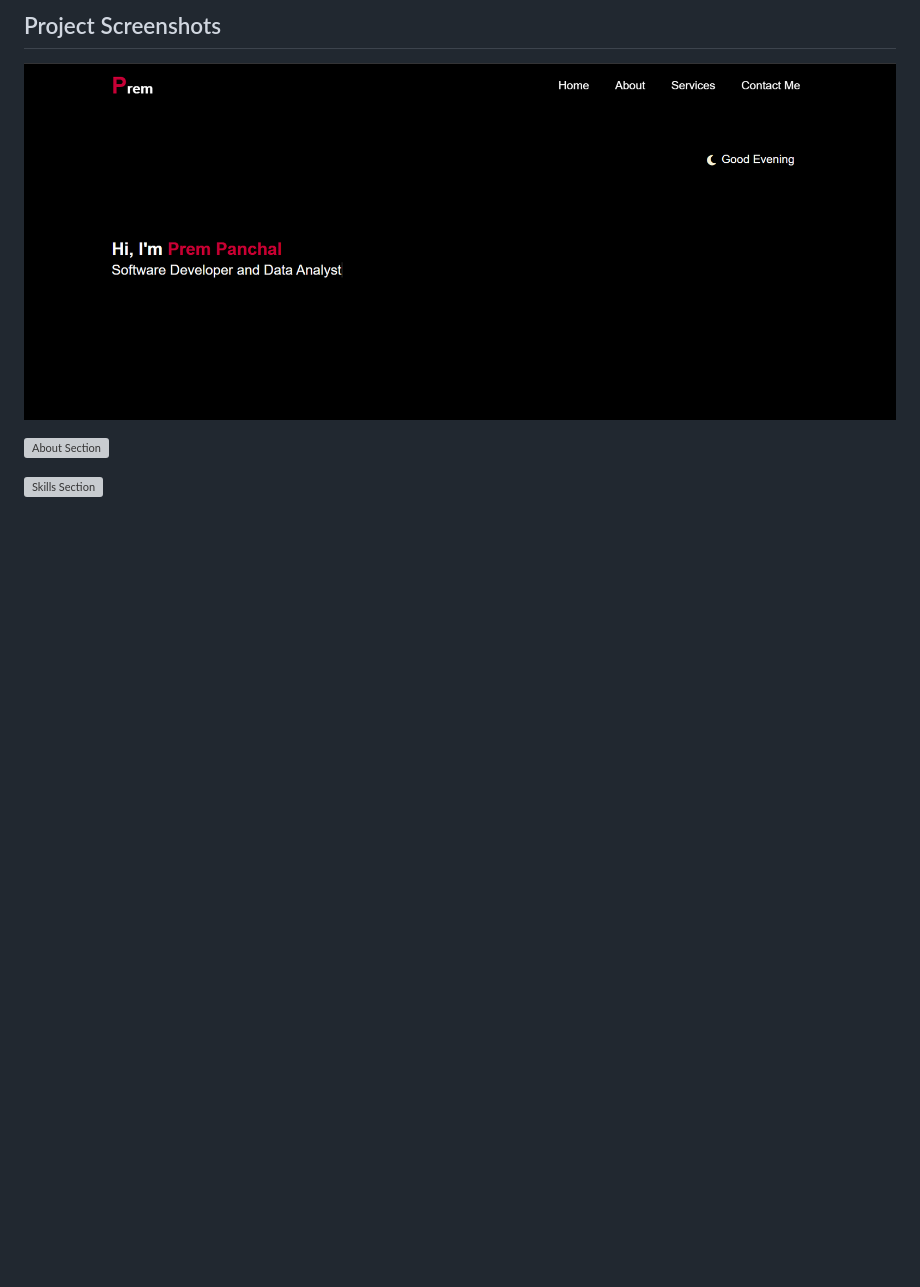
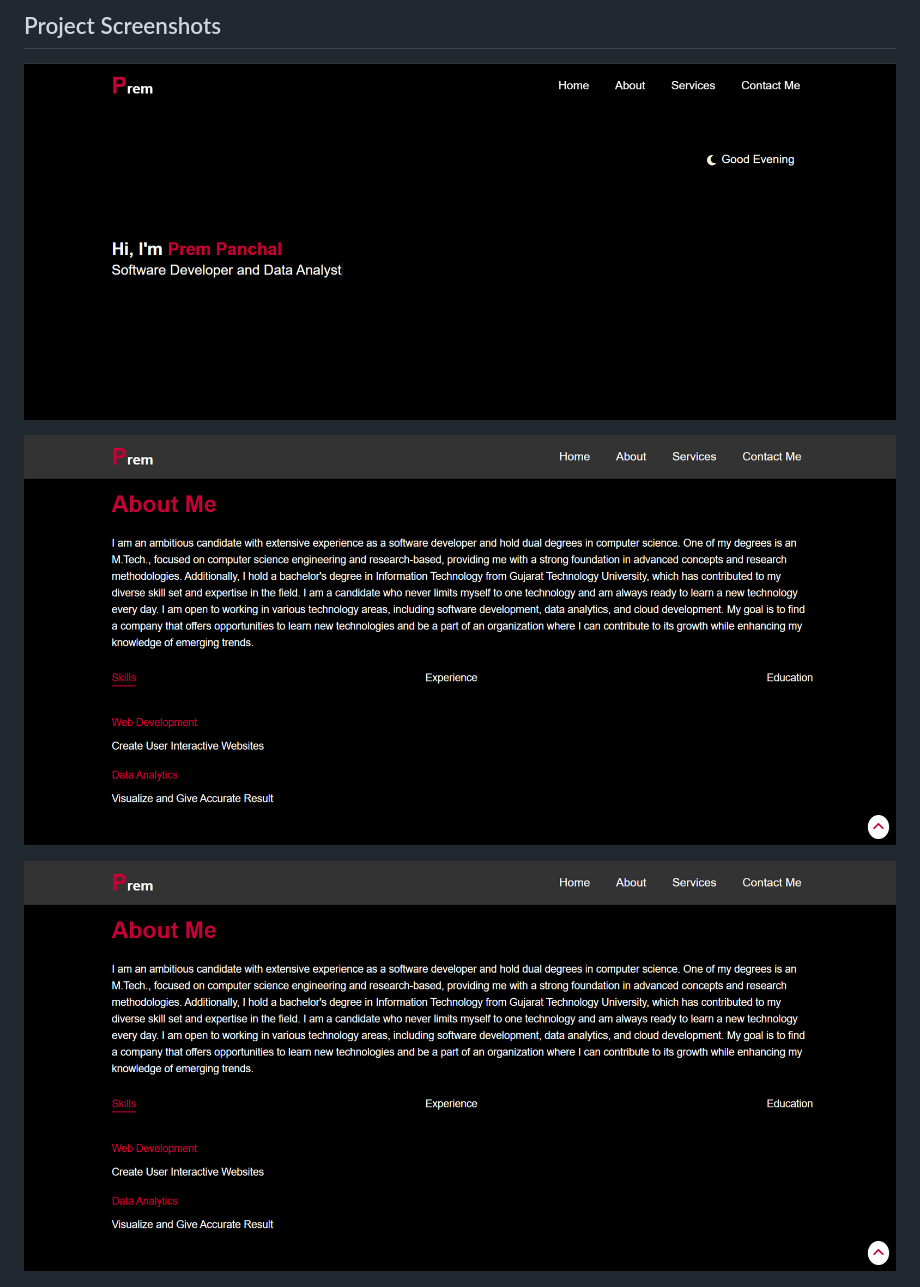
Before and after one commit to prempanchal20/My-Portfolio, a Markdown page: README.md, the part around the change. GitHub-like rendering; blank space fills up the shorter version; grey boxes are pictures that could not be loaded.

Commit message:
Update README.md
solved about and skills section images issue in readme file

```diff
--- a/README.md
+++ b/README.md
@@ -120,9 +120,9 @@ You can access my portfolio website at [https://prempanchal-portfolio.netlify.ap
 
 ![Home Section](https://github.com/prempanchal20/My-Portfolio/blob/main/Images/readme-screenshot/home-section.png)
 
-![About Section](![about-section](https://github.com/prempanchal20/My-Portfolio/assets/125369125/cb90a567-6d85-40ed-b982-5d8fec1a5a28))
+![About Section](https://github.com/prempanchal20/My-Portfolio/blob/main/Images/readme-screenshot/about-section.png)
 
-![Skills Section](![about-section](https://github.com/prempanchal20/My-Portfolio/assets/125369125/cb90a567-6d85-40ed-b982-5d8fec1a5a28))
+![Skills Section](https://github.com/prempanchal20/My-Portfolio/blob/main/Images/readme-screenshot/about-section.png)
 
 ![Experience Section](https://github.com/prempanchal20/My-Portfolio/blob/main/Images/readme-screenshot/experience.png)
 
```
